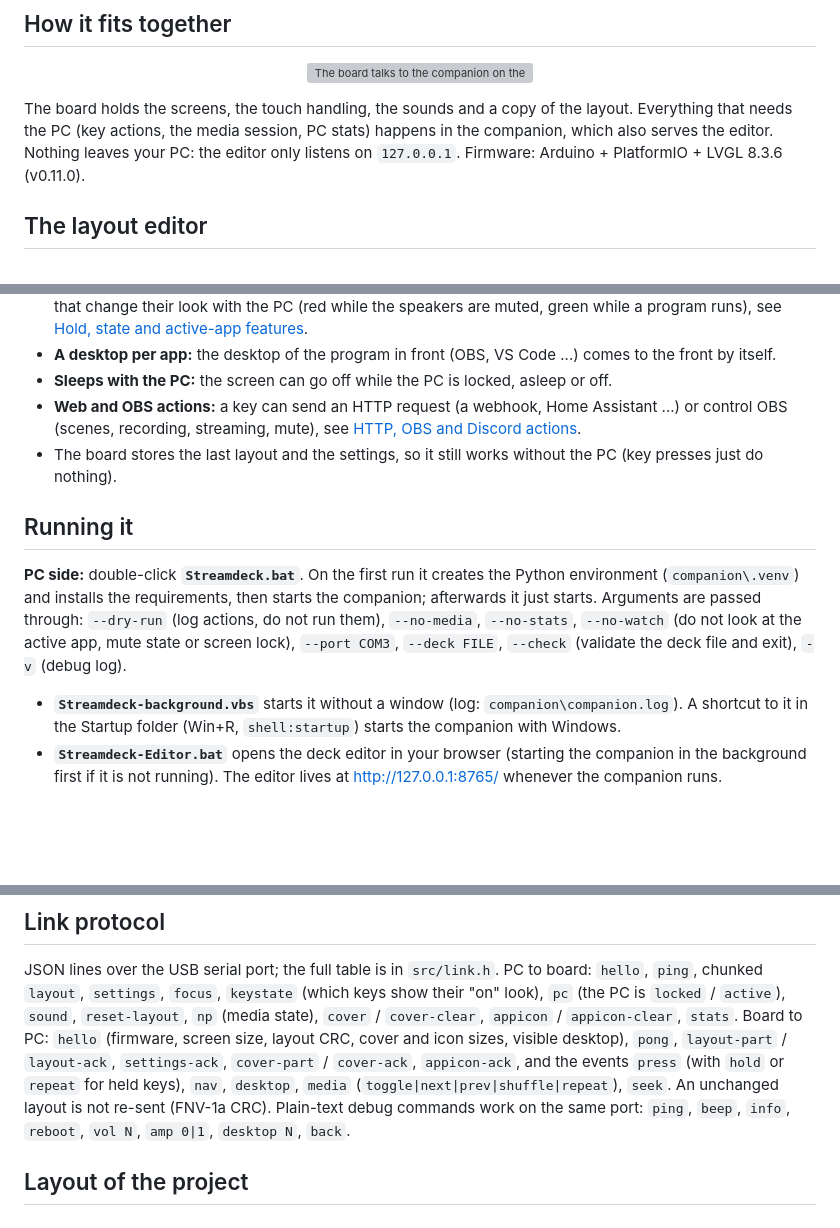
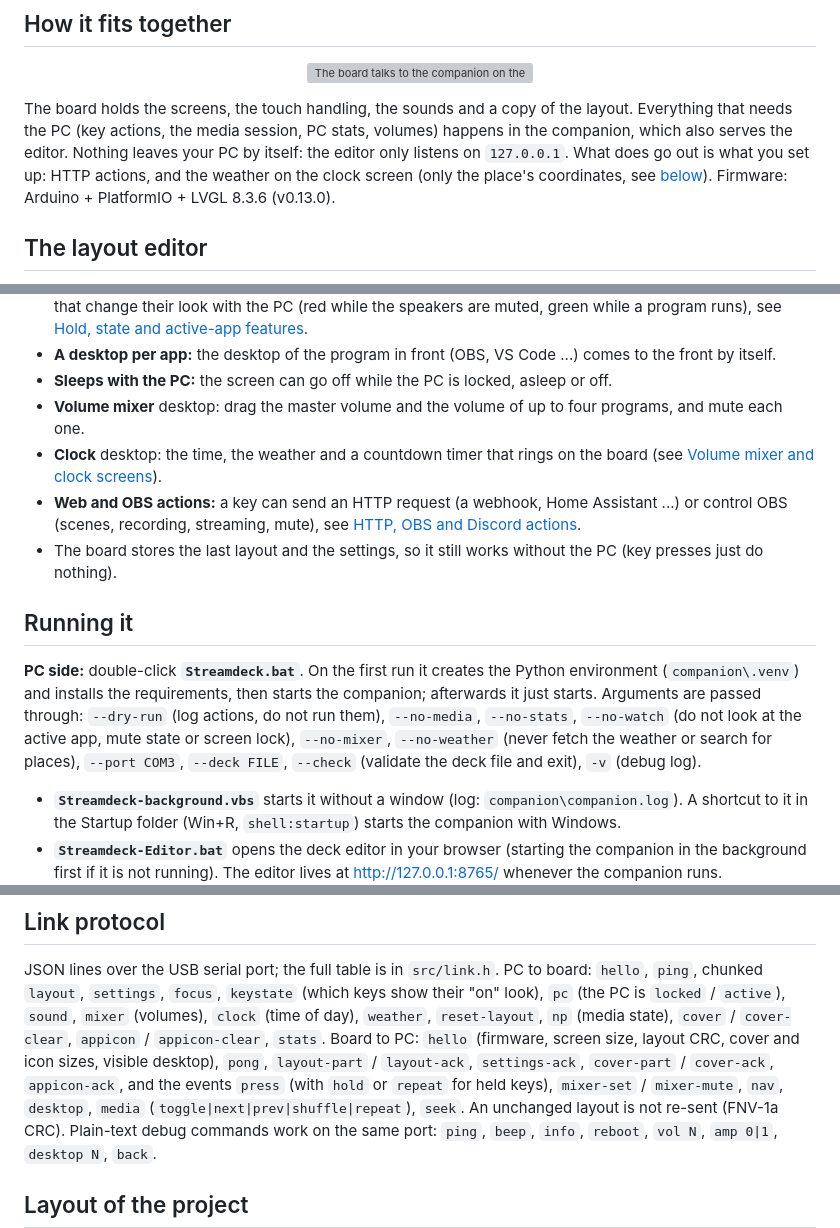
Before and after one commit to geniosoy/Swipedeck, a Markdown page: README.md, 3 parts joined by grey strips. Rendered like a GitHub page; blank space fills up the shorter version; grey boxes are pictures that could not be loaded.

```diff
--- a/README.md
+++ b/README.md
@@ -20,8 +27,10 @@ tap a folder key to open a page.</sub></p>
 <p align="center"><img src="docs/architecture.svg" alt="The board talks to the companion on the PC over USB-C; the companion runs actions on Windows, reads the media session and PC stats, and serves the editor in your browser" width="900"></p>
 
 The board holds the screens, the touch handling, the sounds and a copy of the layout. Everything that needs the PC (key
-actions, the media session, PC stats) happens in the companion, which also serves the editor. Nothing leaves your PC:
-the editor only listens on `127.0.0.1`. Firmware: Arduino + PlatformIO + LVGL 8.3.6 (v0.11.0).
+actions, the media session, PC stats, volumes) happens in the companion, which also serves the editor. Nothing leaves
+your PC by itself: the editor only listens on `127.0.0.1`. What does go out is what you set up: HTTP actions, and the
+weather on the clock screen (only the place's coordinates, see [below](#volume-mixer-and-clock-screens)).
+Firmware: Arduino + PlatformIO + LVGL 8.3.6 (v0.13.0).
 
 ## The layout editor
 
@@ -56,6 +65,9 @@ presets, and see the board's screen as you type.
   [Hold, state and active-app features](#hold-state-and-active-app-features).
 * **A desktop per app:** the desktop of the program in front (OBS, VS Code ...) comes to the front by itself.
 * **Sleeps with the PC:** the screen can go off while the PC is locked, asleep or off.
+* **Volume mixer** desktop: drag the master volume and the volume of up to four programs, and mute each one.
+* **Clock** desktop: the time, the weather and a countdown timer that rings on the board (see
+  [Volume mixer and clock screens](#volume-mixer-and-clock-screens)).
 * **Web and OBS actions:** a key can send an HTTP request (a webhook, Home Assistant ...) or control OBS (scenes,
   recording, streaming, mute), see [HTTP, OBS and Discord actions](#http-obs-and-discord-actions).
 * The board stores the last layout and the settings, so it still works without the PC (key presses just do nothing).
@@ -65,7 +77,8 @@ presets, and see the board's screen as you type.
 **PC side:** double-click **`Streamdeck.bat`**. On the first run it creates the Python environment
 (`companion\.venv`) and installs the requirements, then starts the companion; afterwards it just starts. Arguments are
 passed through: `--dry-run` (log actions, do not run them), `--no-media`, `--no-stats`, `--no-watch` (do not look at the
-active app, mute state or screen lock), `--port COM3`, `--deck FILE`,
+active app, mute state or screen lock), `--no-mixer`, `--no-weather` (never fetch the weather or search for places),
+`--port COM3`, `--deck FILE`,
 `--check` (validate the deck file and exit), `-v` (debug log).
 
 * **`Streamdeck-background.vbs`** starts it without a window (log: `companion\companion.log`). A shortcut to it in the
@@ -224,9 +238,10 @@ read shows as n/a. AMD / Intel GPUs are not read.
 
 JSON lines over the USB serial port; the full table is in `src/link.h`. PC to board: `hello`, `ping`, chunked `layout`,
 `settings`, `focus`, `keystate` (which keys show their "on" look), `pc` (the PC is `locked` / `active`), `sound`,
+`mixer` (volumes), `clock` (time of day), `weather`,
 `reset-layout`, `np` (media state), `cover` / `cover-clear`, `appicon` / `appicon-clear`, `stats`.
 Board to PC: `hello` (firmware, screen size, layout CRC, cover and icon sizes, visible desktop), `pong`,
-`layout-part` / `layout-ack`, `settings-ack`, `cover-part` / `cover-ack`, `appicon-ack`, and the events `press` (with `hold` or `repeat` for held keys), `nav`, `desktop`, `media` (`toggle|next|prev|shuffle|repeat`),
+`layout-part` / `layout-ack`, `settings-ack`, `cover-part` / `cover-ack`, `appicon-ack`, and the events `press` (with `hold` or `repeat` for held keys), `mixer-set` / `mixer-mute`, `nav`, `desktop`, `media` (`toggle|next|prev|shuffle|repeat`),
 `seek`. An unchanged layout is not re-sent (FNV-1a CRC). Plain-text debug commands work on the same port:
 `ping`, `beep`, `info`, `reboot`, `vol N`, `amp 0|1`, `desktop N`, `back`.
 
```
Also changed, not shown: other parts of README.md (+47 -3 lines), IDEAS.md (+4 -3 lines), docs/images/editor-nowplaying.png, docs/images/editor.png, docs/images/screen-clock.png (added), docs/images/screen-mixer.png (added), docs/images/settings.png, 7 other files.
